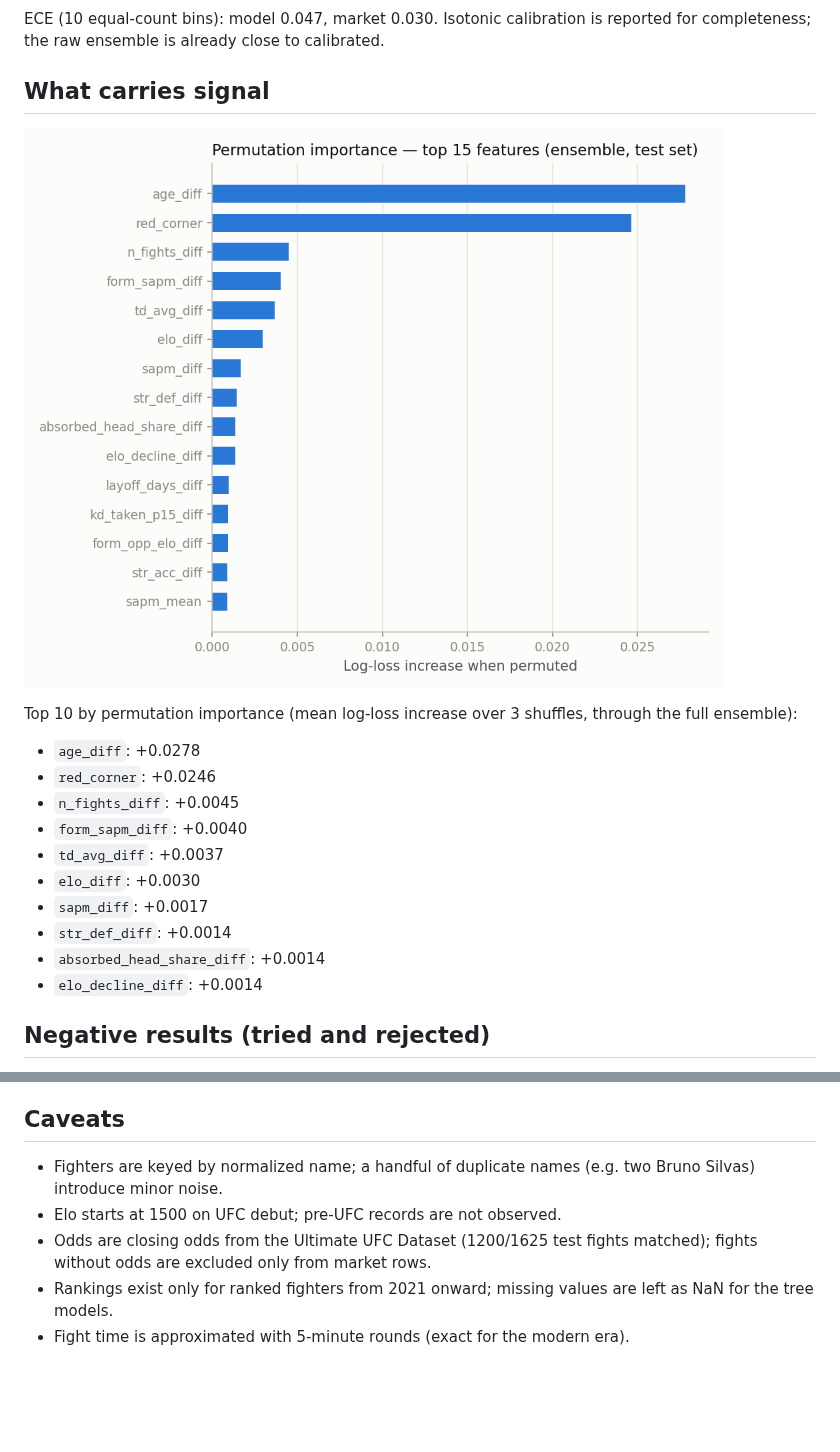
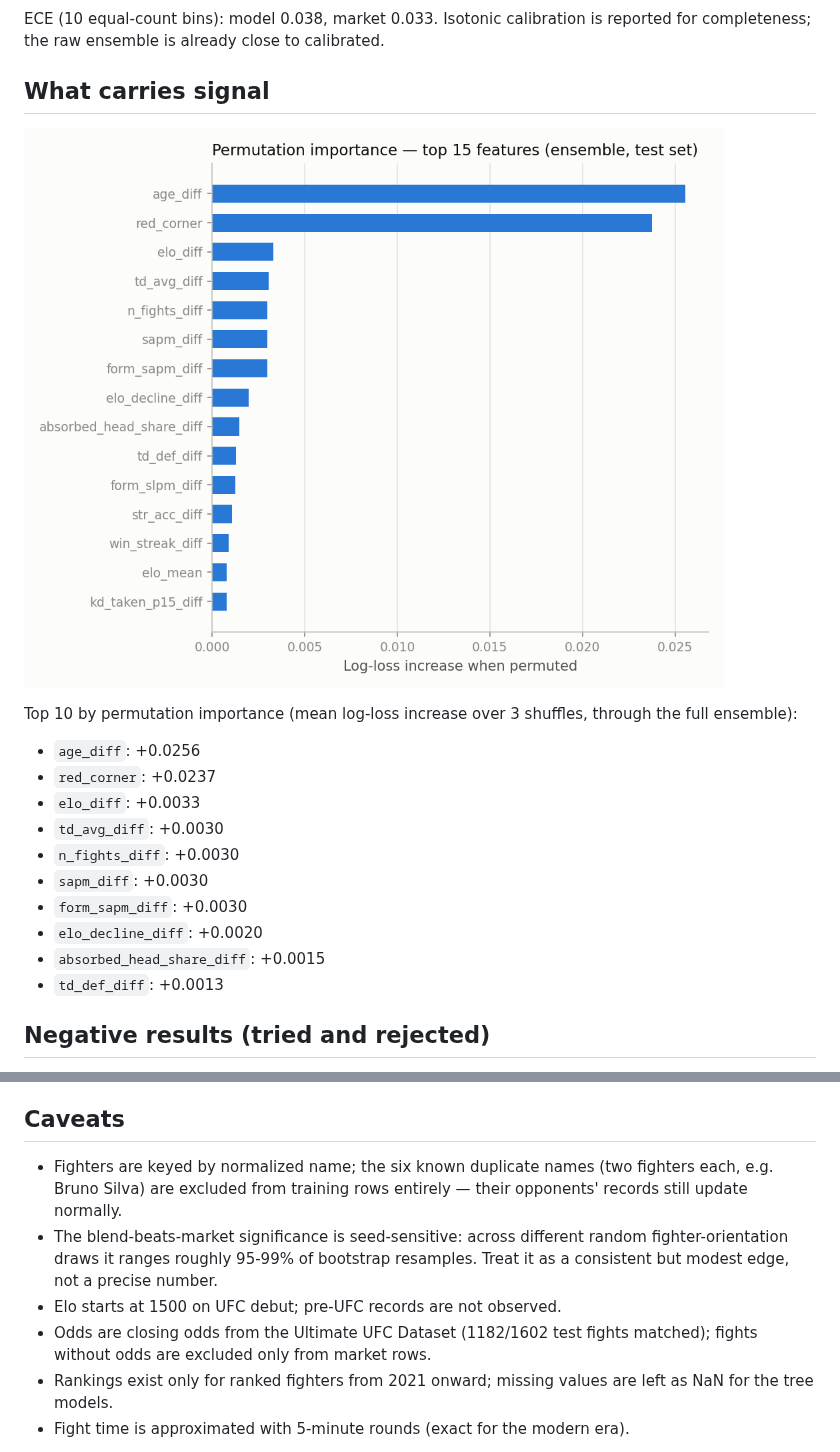
Before and after one commit to Advait-Sadineni/ufc-predictor, a Markdown page: report.md, 2 parts joined by grey strips. GitHub-like rendering; pictures changed too: plots/importance.png; blank space fills up the shorter version.

```diff
--- a/report.md
+++ b/report.md
@@ -70,7 +70,7 @@ and prop markets carry roughly twice the vig of moneylines.
 
 ![Reliability diagram](plots/reliability.png)
 
-ECE (10 equal-count bins): model 0.047, market 0.030.
+ECE (10 equal-count bins): model 0.038, market 0.033.
 Isotonic calibration is reported for completeness; the raw ensemble is already
 close to calibrated.
 
@@ -81,16 +81,16 @@ close to calibrated.
 Top 10 by permutation importance (mean log-loss increase over 3 shuffles,
 through the full ensemble):
 
-- `age_diff`: +0.0278
-- `red_corner`: +0.0246
-- `n_fights_diff`: +0.0045
-- `form_sapm_diff`: +0.0040
-- `td_avg_diff`: +0.0037
-- `elo_diff`: +0.0030
-- `sapm_diff`: +0.0017
-- `str_def_diff`: +0.0014
-- `absorbed_head_share_diff`: +0.0014
-- `elo_decline_diff`: +0.0014
+- `age_diff`: +0.0256
+- `red_corner`: +0.0237
+- `elo_diff`: +0.0033
+- `td_avg_diff`: +0.0030
+- `n_fights_diff`: +0.0030
+- `sapm_diff`: +0.0030
+- `form_sapm_diff`: +0.0030
+- `elo_decline_diff`: +0.0020
+- `absorbed_head_share_diff`: +0.0015
+- `td_def_diff`: +0.0013
 
 ## Negative results (tried and rejected)
 
@@ -108,10 +108,14 @@ only the dense features (0.637) did not recover the incumbent either.
 
 ## Caveats
 
-- Fighters are keyed by normalized name; a handful of duplicate names
-  (e.g. two Bruno Silvas) introduce minor noise.
+- Fighters are keyed by normalized name; the six known duplicate names
+  (two fighters each, e.g. Bruno Silva) are excluded from training rows
+  entirely — their opponents' records still update normally.
+- The blend-beats-market significance is seed-sensitive: across different
+  random fighter-orientation draws it ranges roughly 95-99% of bootstrap
+  resamples. Treat it as a consistent but modest edge, not a precise number.
 - Elo starts at 1500 on UFC debut; pre-UFC records are not observed.
-- Odds are closing odds from the Ultimate UFC Dataset (1200/1625
+- Odds are closing odds from the Ultimate UFC Dataset (1182/1602
   test fights matched); fights without odds are excluded only from market rows.
 - Rankings exist only for ranked fighters from 2021 onward; missing values are
   left as NaN for the tree models.
```
Also changed, not shown: other parts of report.md (+23 -23 lines), README.md (+8 -7 lines), plots/reliability.png, 7 other files.
